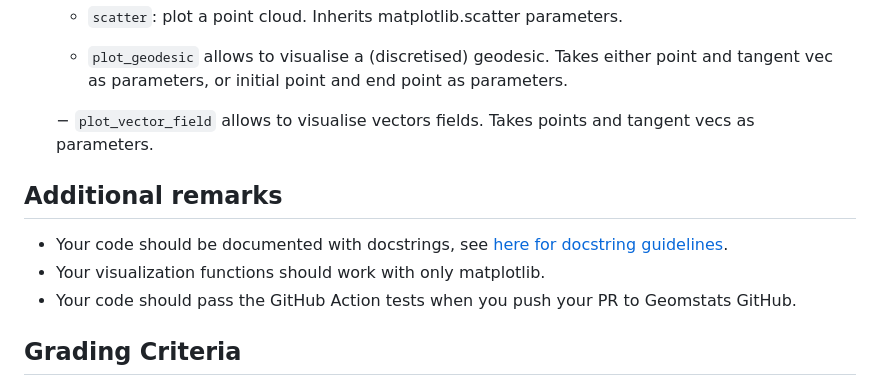
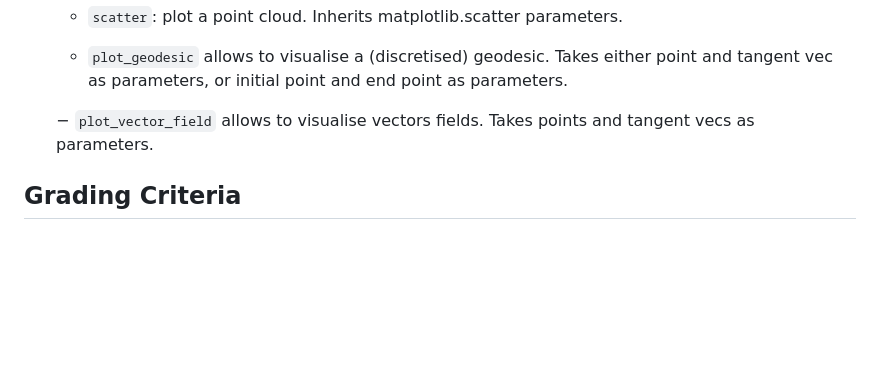
Before and after one commit to geometric-intelligence/ece594n, a Markdown page: hw-geomviz/README.md, the part around the change printed below. Drawn GitHub-style; blank space fills up the shorter version.

```diff
--- a/hw-geomviz/README.md
+++ b/hw-geomviz/README.md
@@ -51,13 +69,6 @@ Design from Elodie Maignant, PhD student at INRIA (France) and contributor to Ge
     − `plot_vector_field` allows to visualise vectors fields. Takes points and tangent vecs as parameters.
 
 
-## Additional remarks
-
-- Your code should be documented with docstrings, see [here for docstring guidelines](https://github.com/geomstats/geomstats/blob/master/docs/contributing.rst#writing-docstrings).
-- Your visualization functions should work with only matplotlib.
-- Your code should pass the GitHub Action tests when you push your PR to Geomstats GitHub.
-
-
 ## Grading Criteria
 
 - The code style is clean: it passes the GitHub Actions Linting Tests.
```
Also changed, not shown: other parts of hw-geomviz/README.md (+26 -8 lines).
